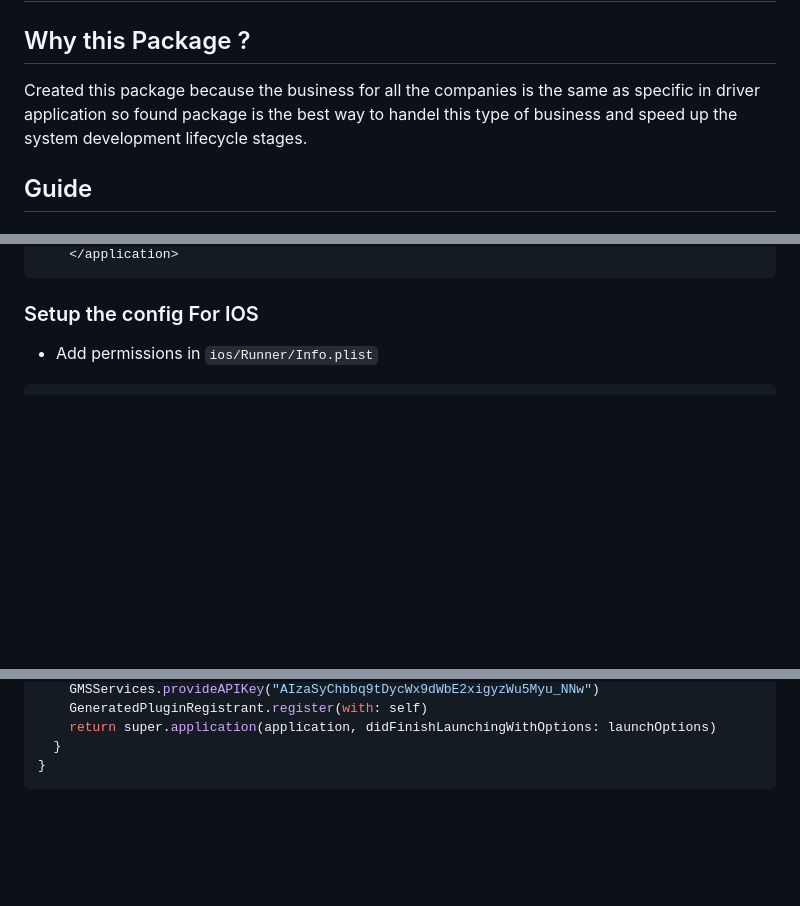
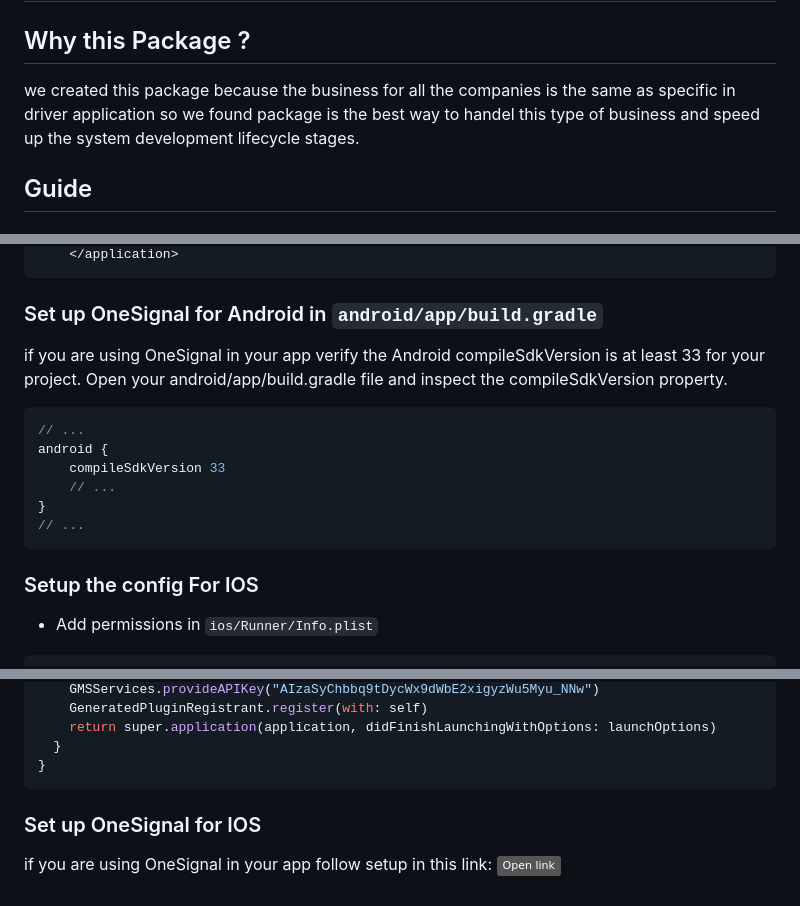
Before and after one commit to ayman-elslamony/driver_package, a Markdown page: README.md, 3 parts joined by grey strips. GitHub-like rendering; badges without logos; blank space fills up the shorter version.

````diff
--- a/README.md
+++ b/README.md
@@ -2,7 +2,9 @@
 
 ## Why this Package ?
 
-Created this package because the business for all the companies is the same as specific in driver application so found package is the best way to handel this type of business and speed up the system development lifecycle stages.
+we created this package because the business for all the companies is the same as specific in driver application so we found package is the best way to handel this type of business and speed up the system development lifecycle stages.
+
+
 ## Guide
 
 ### Setup the config For Your App
@@ -145,6 +173,16 @@ just like this
     </application>
 ```
+### Set up OneSignal for Android in `android/app/build.gradle`
 
+if you are using OneSignal in your app verify the Android compileSdkVersion is at least 33 for your project. Open your android/app/build.gradle file and inspect the compileSdkVersion property.
+```gradle
+// ...
+android {
+    compileSdkVersion 33
+    // ...
+}
+// ...
+```
 
 ### Setup the config For IOS
 
@@ -176,3 +216,7 @@ import GoogleMaps
   }
 }
 ```
+### Set up OneSignal for IOS
+
+if you are using OneSignal in your app follow setup in this link:
+[![Flutter Badge](https://img.shields.io/badge/-Open_link-grey?logo=&logoColor=white&link=https://documentation.onesignal.com/docs/flutter-sdk-setup)](https://documentation.onesignal.com/docs/flutter-sdk-setup)
````
Also changed, not shown: other parts of README.md (+53 -25 lines).
